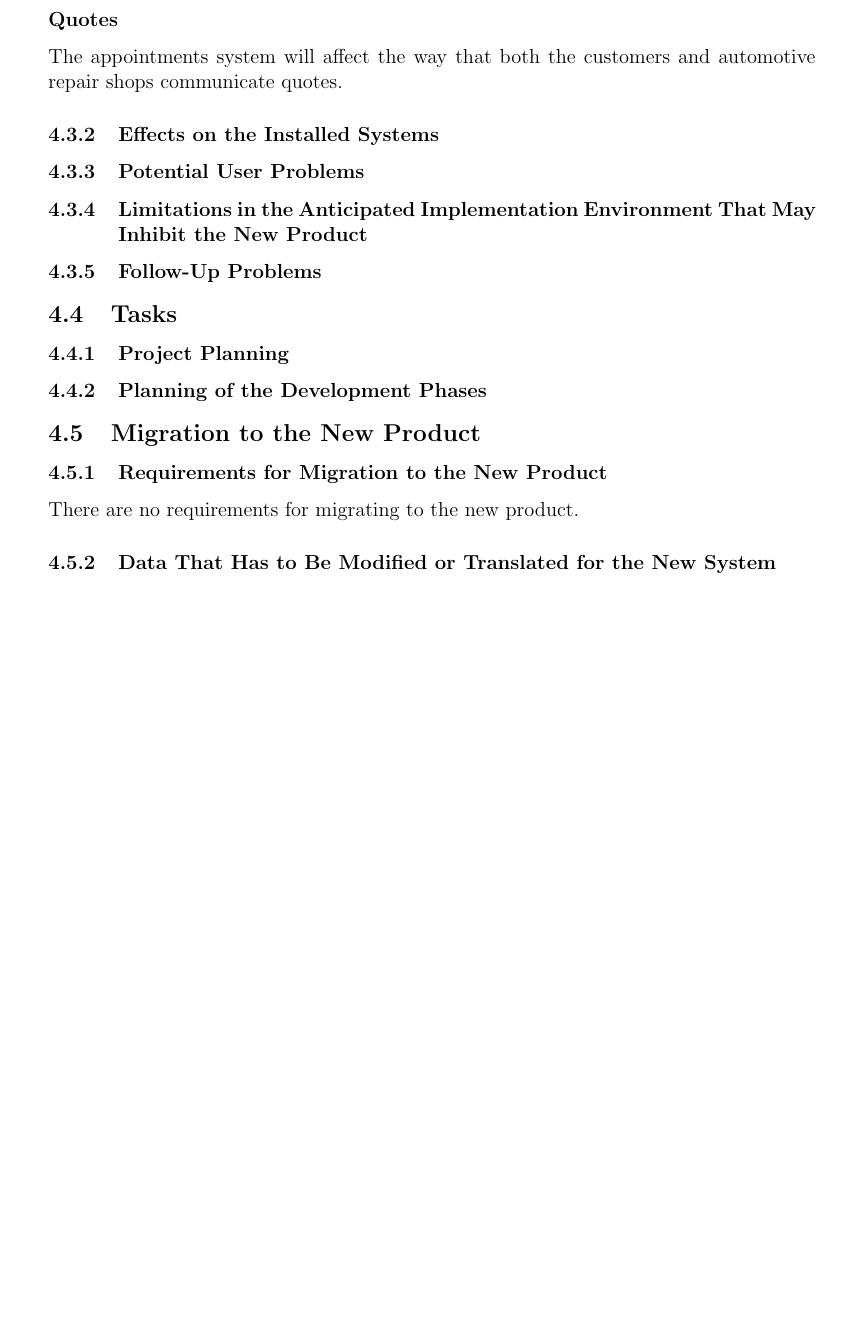
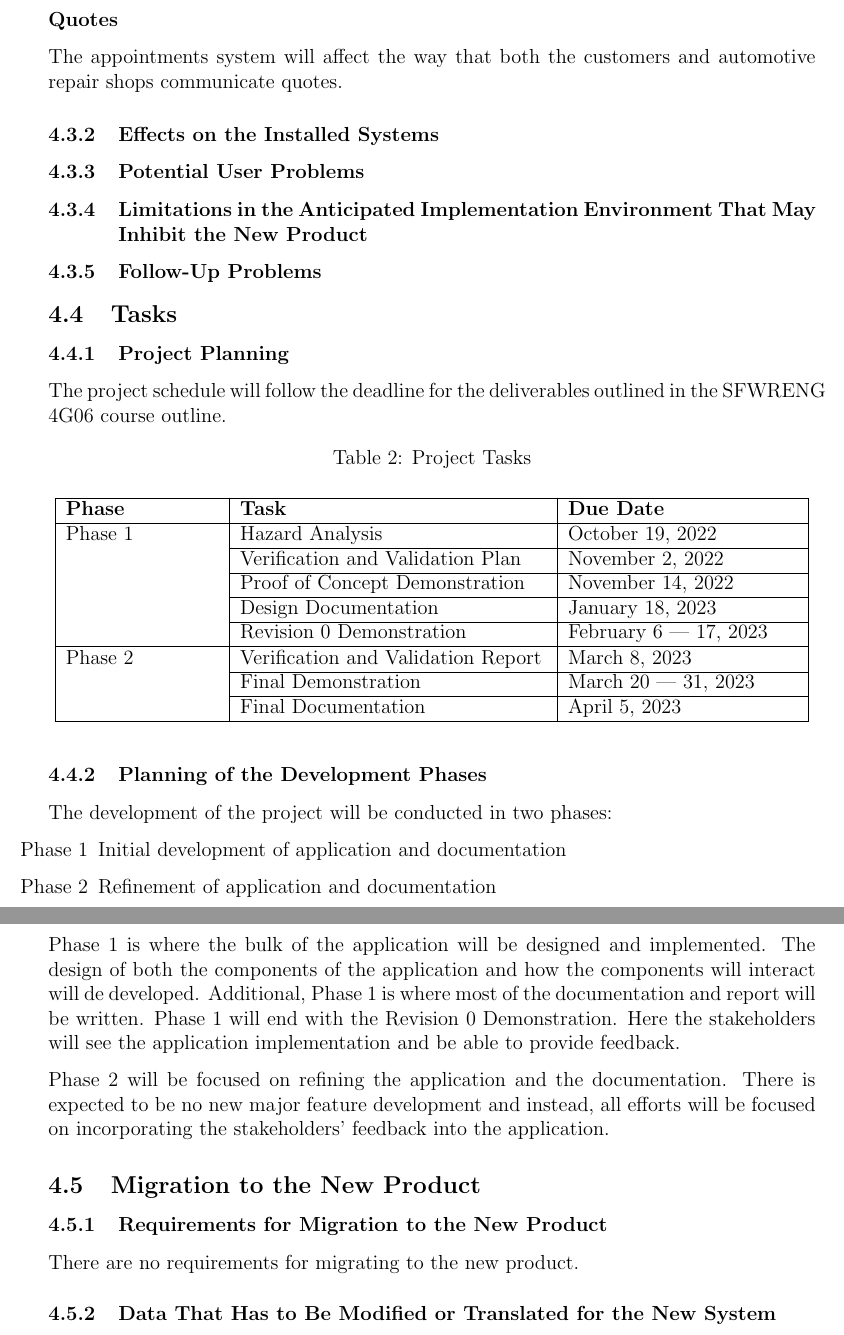
Before and after one commit to arkinmodi/project-sayyara, a LaTeX document (docs/SRS/SRS.tex): part of page 9 of 13 before the commit and two parts of pages 9 and 10 of 14 after it, the two joined at a grey line, cut so that both start at the same text, the shorter picture padded with empty space. Compiled offline with pdfLaTeX.

Commit message:
add tasks

```diff
--- a/docs/SRS/SRS.tex
+++ b/docs/SRS/SRS.tex
@@ -373,7 +374,50 @@ communicate quotes.
 
 \subsection{Tasks}
 \subsubsection{Project Planning}
+The project schedule will follow the deadline for the deliverables outlined in the SFWRENG 4G06
+course outline.
+
+\begin{table}[H]
+	\centering
+	\caption{Project Tasks}
+	\vspace{5pt}
+	\begin{tabular}{|p{0.2\textwidth}|p{0.4\textwidth}|p{0.3\textwidth}|}
+		\hline
+		\textbf{Phase} & \textbf{Task}                      & \textbf{Due Date}                 \\
+		\hline
+		Phase 1        & Hazard Analysis                    & October 19, 2022                  \\
+		\cline{2-3}    & Verification and Validation Plan   & November 2, 2022                  \\
+		\cline{2-3}    & Proof of Concept Demonstration     & November 14, 2022                 \\
+		\cline{2-3}    & Design Documentation               & January 18, 2023                  \\
+		\cline{2-3}    & Revision 0 Demonstration           & February 6 \textemdash{} 17, 2023 \\
+		\hline
+		Phase 2        & Verification and Validation Report & March 8, 2023                     \\
+		\cline{2-3}    & Final Demonstration                & March 20 \textemdash{} 31, 2023   \\
+		\cline{2-3}    & Final Documentation                & April 5, 2023                     \\
+		\hline
+	\end{tabular}
+
+	\label{project_tasks}
+\end{table}
+
 \subsubsection{Planning of the Development Phases}
+
+The development of the project will be conducted in two phases:
+
+\begin{enumerate}
+	\item[Phase 1] Initial development of application and documentation
+	\item[Phase 2] Refinement of application and documentation
+\end{enumerate}
+
+Phase 1 is where the bulk of the application will be designed and implemented. The design of both
+the components of the application and how the components will interact will de developed.
+Additional, Phase 1 is where most of the documentation and report will be written. Phase 1 will end
+with the Revision 0 Demonstration. Here the stakeholders will see the application implementation
+and be able to provide feedback.
+
+Phase 2 will be focused on refining the application and the documentation. There is expected to be
+no new major feature development and instead, all efforts will be focused on incorporating the
+stakeholders' feedback into the application.
 
 \subsection{Migration to the New Product}
 \subsubsection{Requirements for Migration to the New Product}
```
Also changed, not shown: docs/SRS/SRS.tex (3 more changed lines).
